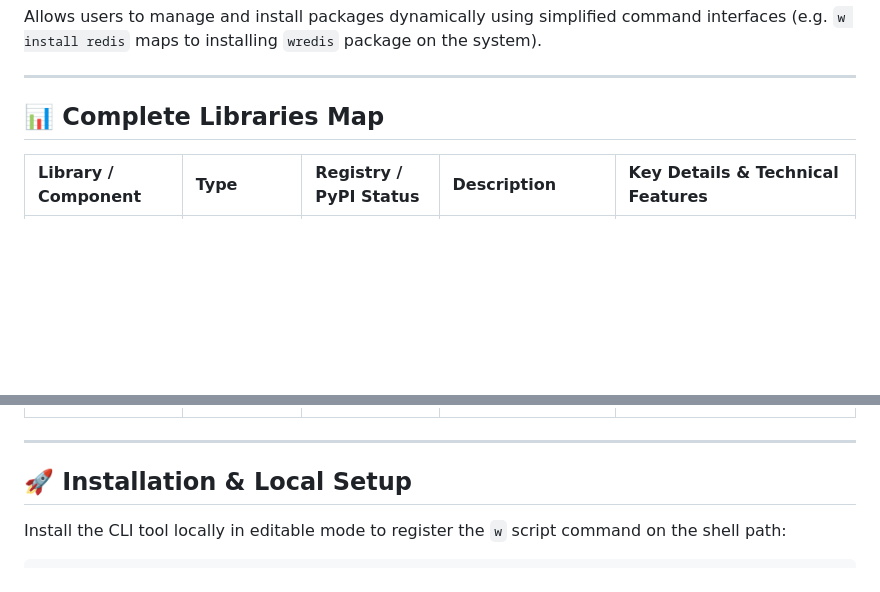
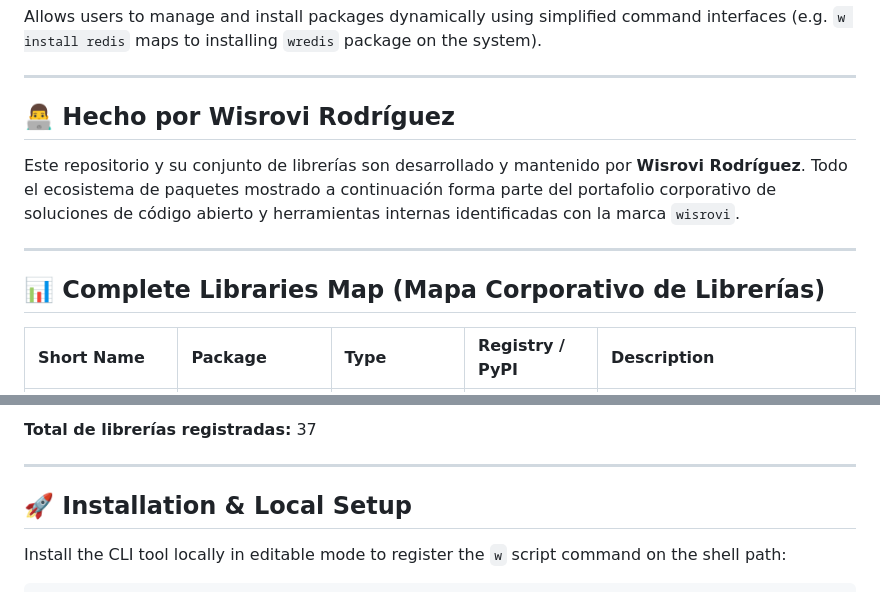
Before and after one commit to wisrovi/w-cli, a Markdown page: README.md, 2 parts joined by grey strips. Drawn GitHub-style; blank space fills up the shorter version.

Commit message:
feat: update README with complete libraries map and creditos a Wisrovi Rodríguez

```diff
--- a/README.md
+++ b/README.md
@@ -6,7 +6,13 @@ Allows users to manage and install packages dynamically using simplified command
 
 ---
 
-## 📊 Complete Libraries Map
+## 👨‍💻 Hecho por Wisrovi Rodríguez
 
-| Library / Component | Type | Registry / PyPI Status | Description | Key Details & Technical Features |
+Este repositorio y su conjunto de librerías son desarrollado y mantenido por **Wisrovi Rodríguez**. Todo el ecosistema de paquetes mostrado a continuación forma parte del portafolio corporativo de soluciones de código abierto y herramientas internas identificadas con la marca `wisrovi`.
+
+---
+
+## 📊 Complete Libraries Map (Mapa Corporativo de Librerías)
+
+| Short Name | Package | Type | Registry / PyPI | Description |
 | :--- | :--- | :--- | :--- | :--- |
@@ -44,3 +51,4 @@ Allows users to manage and install packages dynamically using simplified command
+**Total de librerías registradas:** 37
 
 ---
 
```
Also changed, not shown: other parts of README.md (+44 -31 lines).
